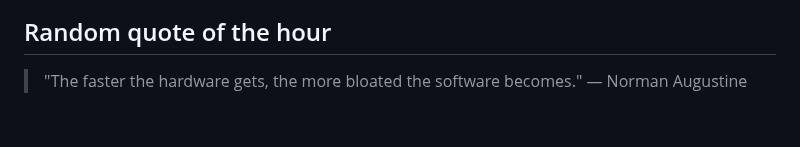
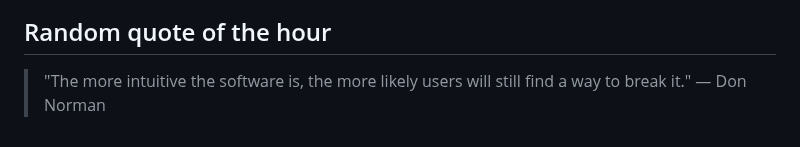
Before and after one commit to slowpoke111/slowpoke111, a Markdown page: README.md, the part around the change. GitHub-like rendering.

Commit message:
Add random quote of the hour

```diff
--- a/README.md
+++ b/README.md
@@ -54,4 +54,4 @@
  <link rel="stylesheet" type='text/css' href="https://cdn.jsdelivr.net/gh/devicons/devicon@latest/devicon.min.css
 
 ## Random quote of the hour
-> "The faster the hardware gets, the more bloated the software becomes." — Norman Augustine
+> "The more intuitive the software is, the more likely users will still find a way to break it." — Don Norman
```
